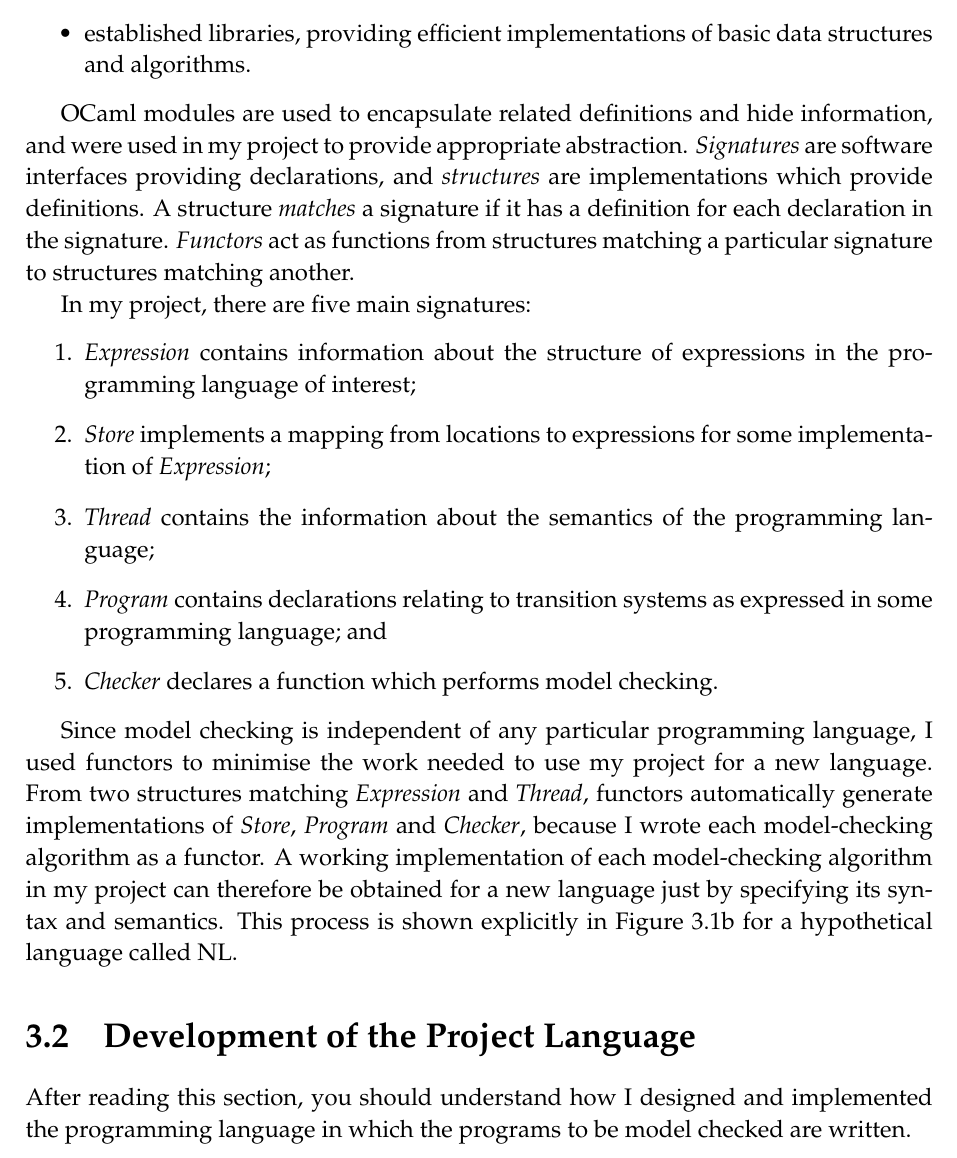
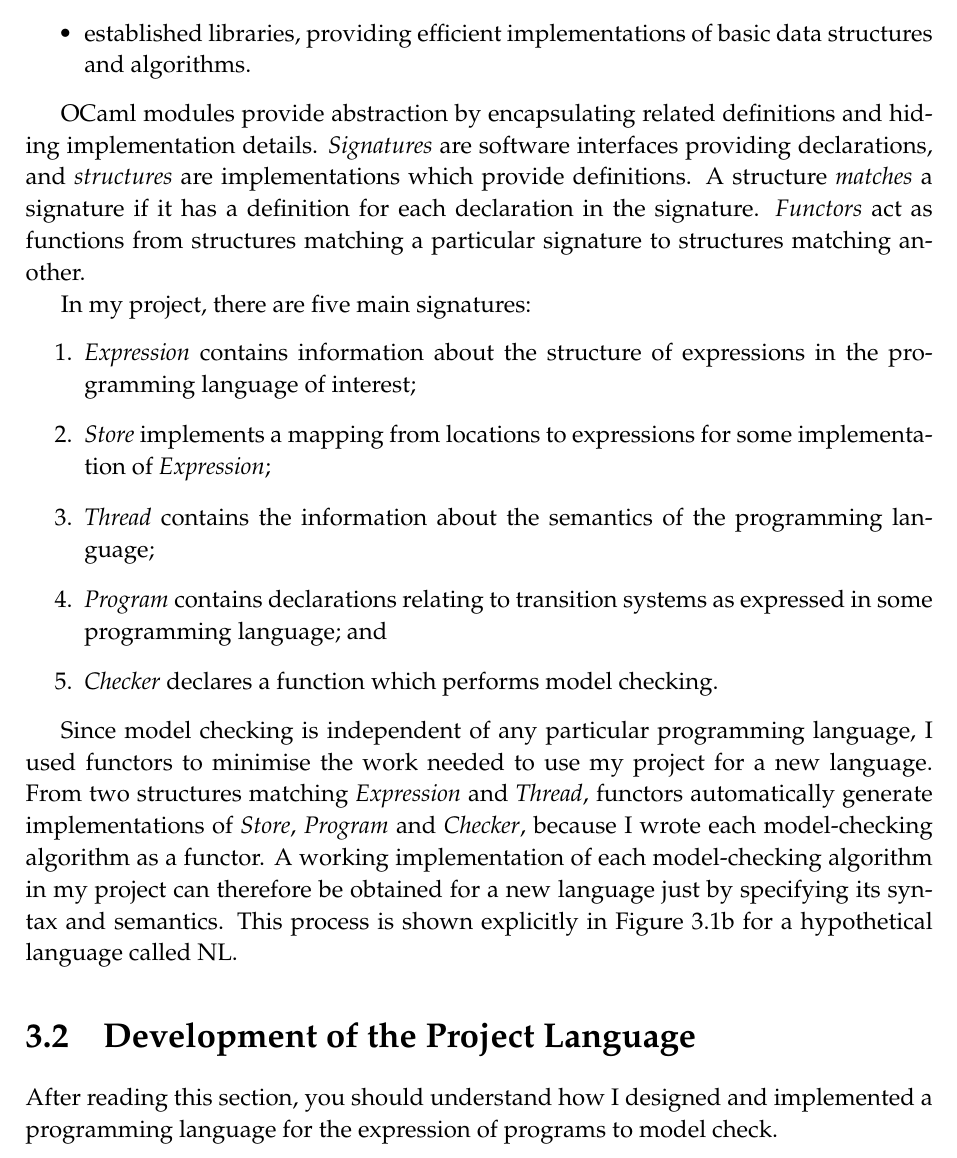
Before and after one commit to isaac-dunn/Part2_Project, a LaTeX thesis (diss/diss.tex): part of page 22 of 61, cut so that both start at the same text. Compiled offline with pdfLaTeX.

Commit message:
Updates to writing

```diff
--- a/diss/diss.tex
+++ b/diss/diss.tex
@@ -1080,9 +1080,8 @@ offers a few key advantages:
 \end{itemize}
 
 OCaml modules
-are used to encapsulate related definitions and hide
-information, and were used in my project to provide
-appropriate abstraction.
+provide abstraction by encapsulating
+related definitions and hiding implementation details.
 \emph{Signatures} are software interfaces
 providing declarations,
 and \emph{structures} are implementations which
@@ -1159,9 +1158,9 @@ a hypothetical language called NL.
 \label{sec:language}
 After reading this section, you should
 understand how I designed
-and implemented the programming
-language in which the programs to
-be model checked are written.
+and implemented a programming
+language for the expression
+of programs to model check.
 
 \subsection{Language Design}
 Although any concurrent
```
Also changed, not shown: diss/diss.tex (8 more changed lines).
